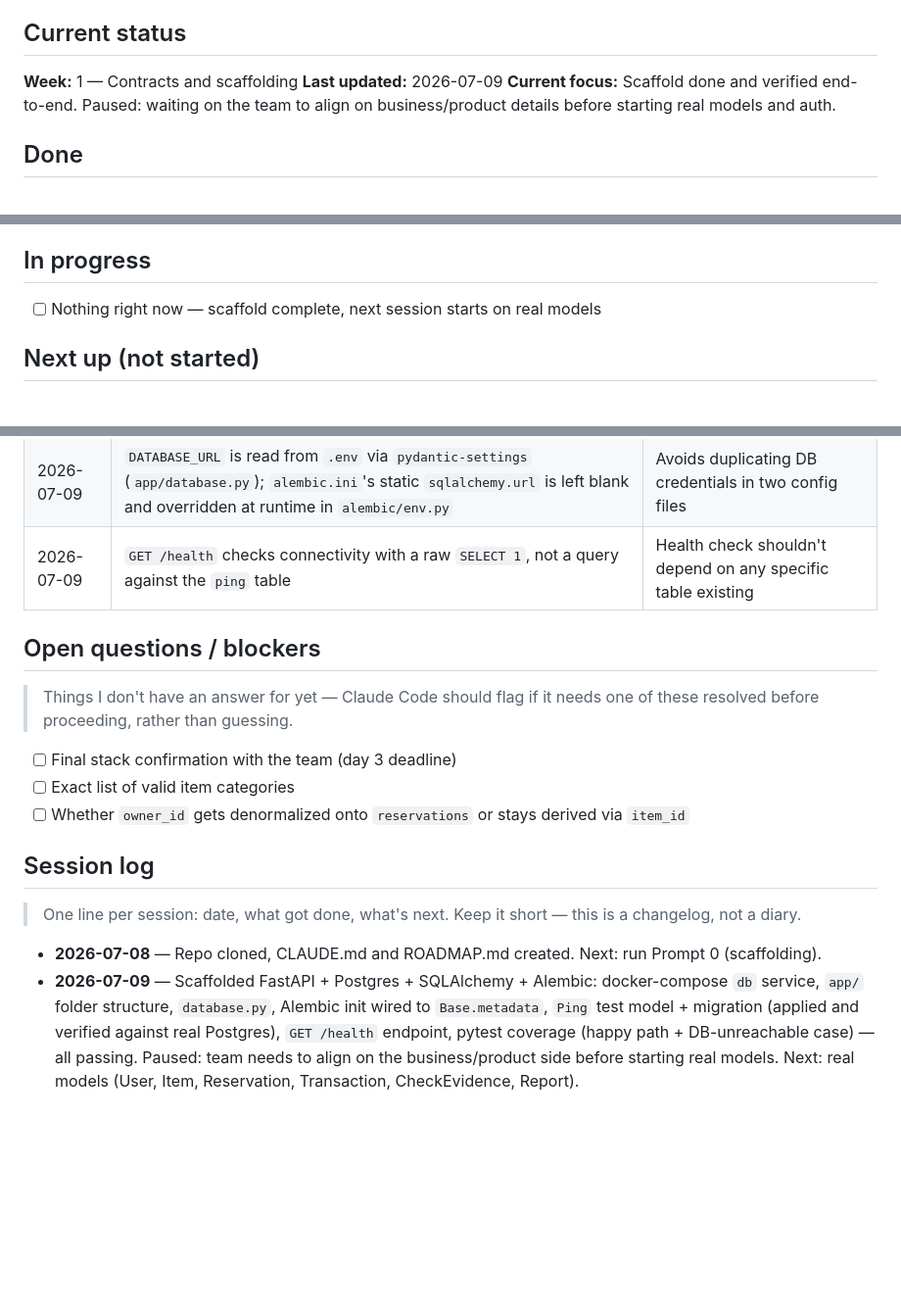
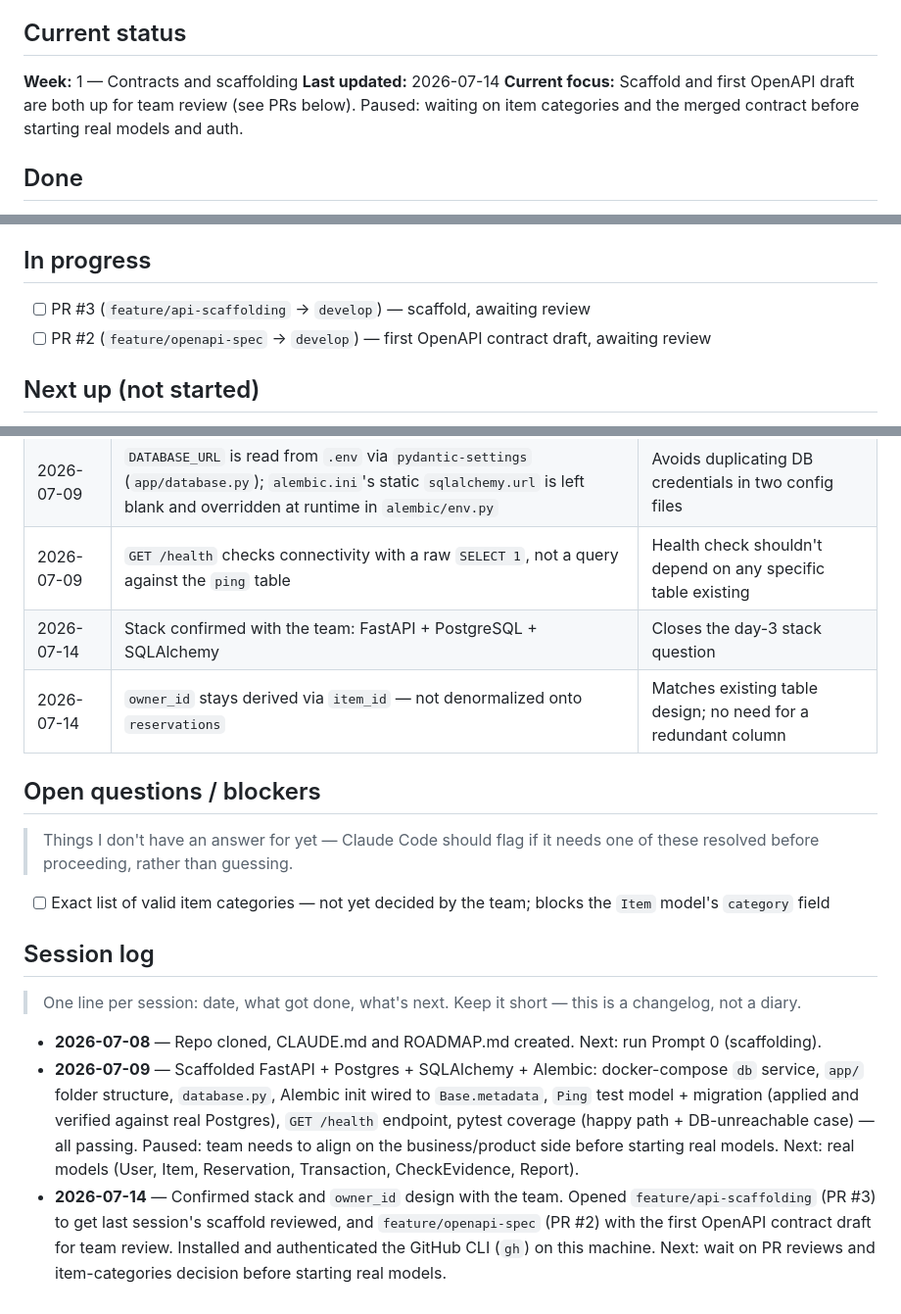
Before and after one commit to Wa39/rentatodo, a Markdown page: apps/api/ROADMAP.md, 3 parts joined by grey strips. Shown at 98% size. Rendered like a GitHub page; blank space fills up the shorter version.

Commit message:
docs(api): update roadmap after 2026-07-14 session

```diff
--- a/apps/api/ROADMAP.md
+++ b/apps/api/ROADMAP.md
@@ -8,10 +8,10 @@
 ## Current status
 
 **Week:** 1 — Contracts and scaffolding
-**Last updated:** 2026-07-09
-**Current focus:** Scaffold done and verified end-to-end. Paused: waiting
-on the team to align on business/product details before starting real
-models and auth.
+**Last updated:** 2026-07-14
+**Current focus:** Scaffold and first OpenAPI draft are both up for team
+review (see PRs below). Paused: waiting on item categories and the
+merged contract before starting real models and auth.
 
 ## Done
 
@@ -25,7 +25,8 @@ models and auth.
 
 ## In progress
 
-- [ ] Nothing right now — scaffold complete, next session starts on real models
+- [ ] PR #3 (`feature/api-scaffolding` → `develop`) — scaffold, awaiting review
+- [ ] PR #2 (`feature/openapi-spec` → `develop`) — first OpenAPI contract draft, awaiting review
 
 ## Next up (not started)
 
@@ -50,15 +51,16 @@ models and auth.
 | 2026-07-08 | Soft delete on items (`is_active` flag) | Preserves reservation history when an item is removed |
 | 2026-07-09 | `DATABASE_URL` is read from `.env` via `pydantic-settings` (`app/database.py`); `alembic.ini`'s static `sqlalchemy.url` is left blank and overridden at runtime in `alembic/env.py` | Avoids duplicating DB credentials in two config files |
 | 2026-07-09 | `GET /health` checks connectivity with a raw `SELECT 1`, not a query against the `ping` table | Health check shouldn't depend on any specific table existing |
+| 2026-07-14 | Stack confirmed with the team: FastAPI + PostgreSQL + SQLAlchemy | Closes the day-3 stack question |
+| 2026-07-14 | `owner_id` stays derived via `item_id` — not denormalized onto `reservations` | Matches existing table design; no need for a redundant column |
 
 ## Open questions / blockers
 
 > Things I don't have an answer for yet — Claude Code should flag if
 > it needs one of these resolved before proceeding, rather than guessing.
 
-- [ ] Final stack confirmation with the team (day 3 deadline)
-- [ ] Exact list of valid item categories
-- [ ] Whether `owner_id` gets denormalized onto `reservations` or stays derived via `item_id`
+- [ ] Exact list of valid item categories — not yet decided by the team;
+      blocks the `Item` model's `category` field
 
 ## Session log
 
@@ -67,3 +69,4 @@ models and auth.
 
 - **2026-07-08** — Repo cloned, CLAUDE.md and ROADMAP.md created. Next: run Prompt 0 (scaffolding).
 - **2026-07-09** — Scaffolded FastAPI + Postgres + SQLAlchemy + Alembic: docker-compose `db` service, `app/` folder structure, `database.py`, Alembic init wired to `Base.metadata`, `Ping` test model + migration (applied and verified against real Postgres), `GET /health` endpoint, pytest coverage (happy path + DB-unreachable case) — all passing. Paused: team needs to align on the business/product side before starting real models. Next: real models (User, Item, Reservation, Transaction, CheckEvidence, Report).
+- **2026-07-14** — Confirmed stack and `owner_id` design with the team. Opened `feature/api-scaffolding` (PR #3) to get last session's scaffold reviewed, and `feature/openapi-spec` (PR #2) with the first OpenAPI contract draft for team review. Installed and authenticated the GitHub CLI (`gh`) on this machine. Next: wait on PR reviews and item-categories decision before starting real models.
```
